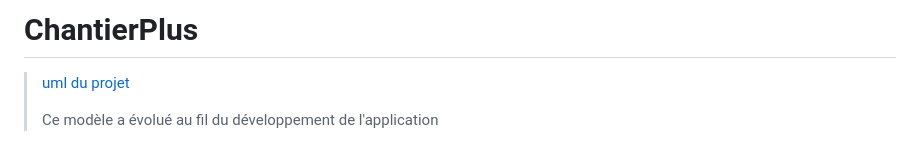
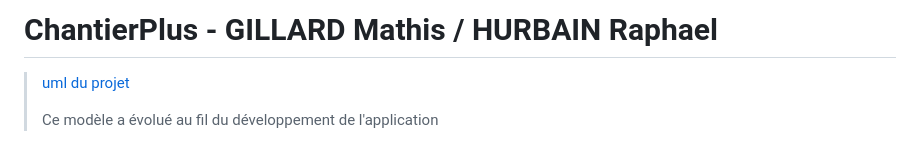
Before and after one commit to MATGILL/Chantier-Plus, a Markdown page: README.md, the part around the change. Rendered like a GitHub page.

Commit message:
Add name to readme

```diff
--- a/README.md
+++ b/README.md
@@ -1,4 +1,4 @@
-# ChantierPlus
+# ChantierPlus - GILLARD Mathis / HURBAIN Raphael
 
 
 > [uml du projet](./READMES/project_structure_README.md)
```
